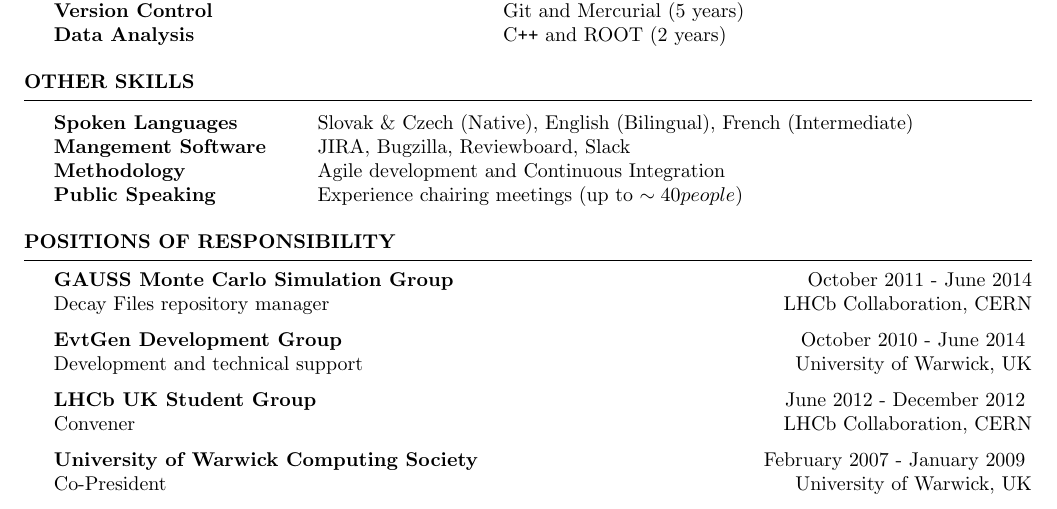
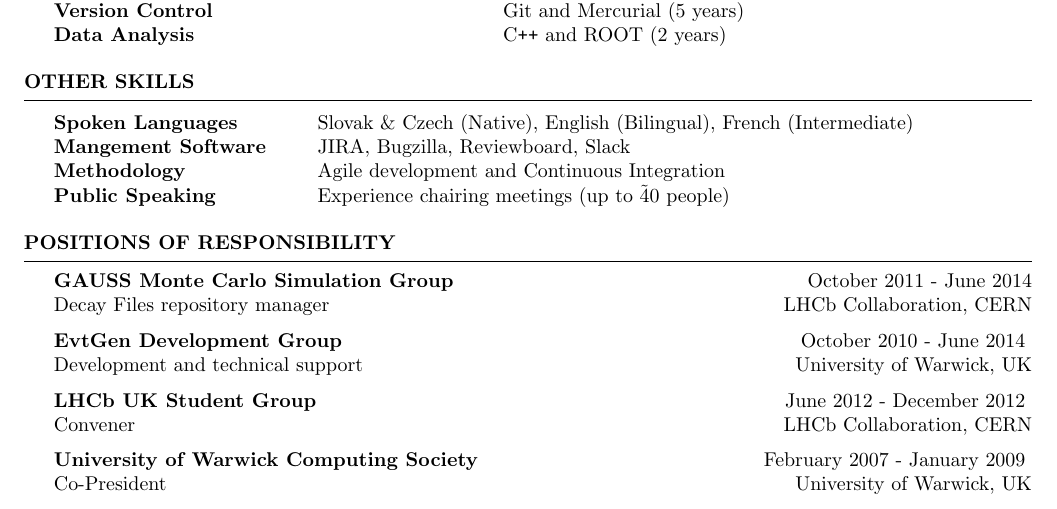
Before and after one commit to Azurithenkel/resume, a LaTeX CV (corp.tex): part of page 1 of 2, cut so that both start at the same text. Compiled offline with pdfLaTeX.

```diff
--- a/corp.tex
+++ b/corp.tex
@@ -46,7 +46,7 @@
     Spoken Languages   & Slovak \& Czech (Native), English (Bilingual), French (Intermediate) \\
     Mangement Software & JIRA, Bugzilla, Reviewboard, Slack                                   \\
     Methodology        & Agile development and Continuous Integration \\
-    Public Speaking    & Experience chairing meetings (up to \sim 40 people)
+    Public Speaking    & Experience chairing meetings (up to \~ 40 people)
   \end{tabular}
 \end{rSection}
 
```
Also changed, not shown: corp.pdf (added), 1 other file.
